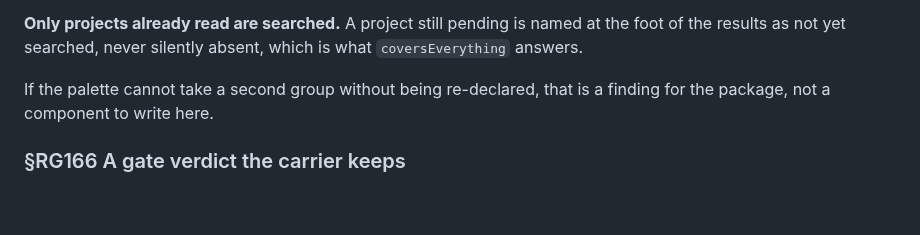
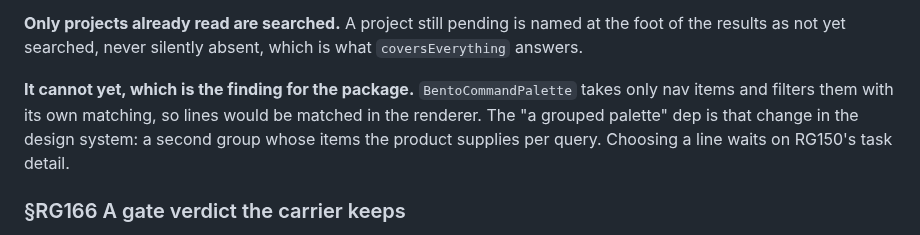
Before and after one commit to alegauss/roadkeep-gui, a Markdown page: docs/IMPROVEMENTS.md, the part around the change. Rendered like a GitHub page; blank space fills up the shorter version.

Commit message:
docs: file what RG147 waits on, a palette that takes a second group and the task detail
- document the current limitation of the `BentoCommandPalette` regarding its inability to accept a second group without re-declaration
- clarify that the implementation of a grouped palette is dependent on the completion of RG150's task detail
- update the roadmap to reflect the new dependencies for RG147, including the grouped palette and RG150
- ensure that the improvements and roadmap sections accurately represent the current state of features and their interdependencies

```diff
--- a/docs/IMPROVEMENTS.md
+++ b/docs/IMPROVEMENTS.md
@@ -108,8 +108,11 @@ return is not offered, which is block C's first criterion applied to a list.
 foot of the results as not yet searched, never silently absent, which is what
 `coversEverything` answers.
 
-If the palette cannot take a second group without being re-declared, that is a finding
-for the package, not a component to write here.
+**It cannot yet, which is the finding for the package.** `BentoCommandPalette` takes
+only nav items and filters them with its own matching, so lines would be matched in the
+renderer. The "a grouped palette" dep is that change in the design system: a second
+group whose items the product supplies per query. Choosing a line waits on RG150's task
+detail.
 
 ### §RG166 A gate verdict the carrier keeps
 
```
Also changed, not shown: docs/ROADMAP.md (+1 -1 lines).
